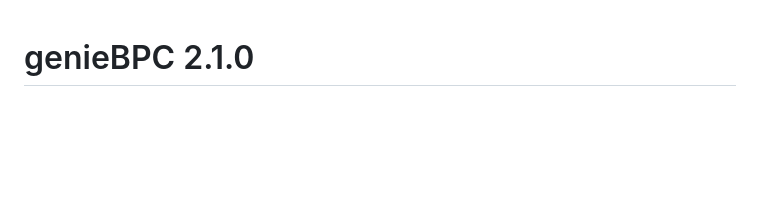
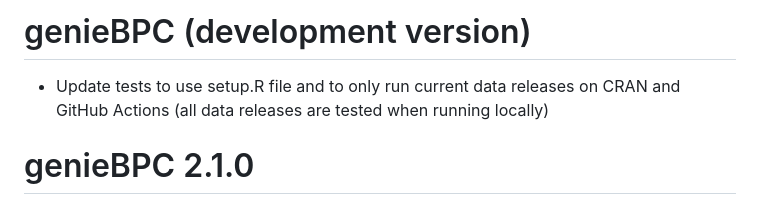
Before and after one commit to GENIE-BPC/genieBPC, a Markdown page: NEWS.md, the part around the change. Rendered like a GitHub page; blank space fills up the shorter version.

```diff
--- a/NEWS.md
+++ b/NEWS.md
@@ -1,3 +1,7 @@
+# genieBPC (development version)
+
+* Update tests to use setup.R file and to only run current data releases on CRAN and GitHub Actions (all data releases are tested when running locally)
+
 # genieBPC 2.1.0
 
 * Update `create_analytic_cohort()` to allow cohorts to be created based on multiple cancer types. Previously, only one cancer type at a time was permitted.
```
